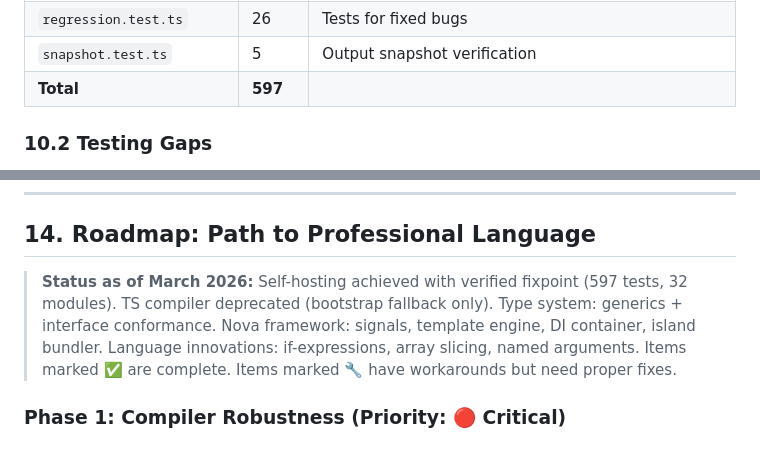
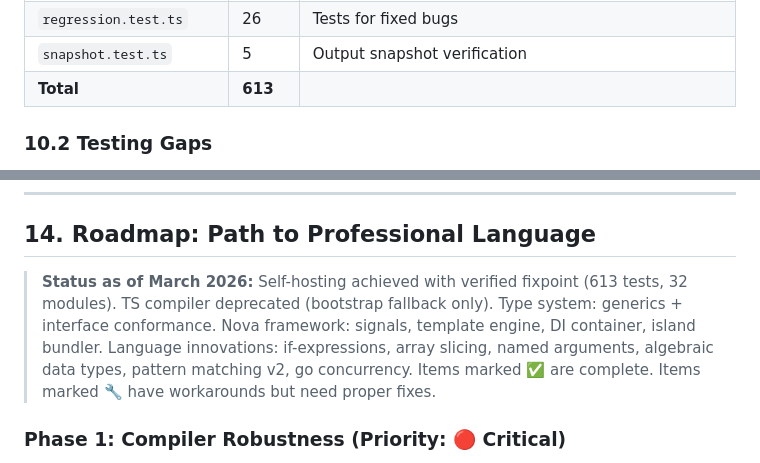
Before and after one commit to isma-is-dev/Nodeon, a Markdown page: audit.md, 2 parts joined by grey strips. GitHub-like rendering.

```diff
--- a/audit.md
+++ b/audit.md
@@ -539,7 +539,7 @@ Current watch only watches the entry file's directory. Should:
 | `nova-island-bundler.test.ts` | 13 | scanner, entry generation, manifest, bundling, esbuild integration |
 | `regression.test.ts` | 26 | Tests for fixed bugs |
 | `snapshot.test.ts` | 5 | Output snapshot verification |
-| **Total** | **597** | |
+| **Total** | **613** | |
 
 ### 10.2 Testing Gaps
 
@@ -706,7 +706,7 @@ Nodeon's unique value proposition:
 
 ## 14. Roadmap: Path to Professional Language
 
-> **Status as of March 2026:** Self-hosting achieved with verified fixpoint (597 tests, 32 modules). TS compiler deprecated (bootstrap fallback only). Type system: generics + interface conformance. Nova framework: signals, template engine, DI container, island bundler. Language innovations: if-expressions, array slicing, named arguments.
+> **Status as of March 2026:** Self-hosting achieved with verified fixpoint (613 tests, 32 modules). TS compiler deprecated (bootstrap fallback only). Type system: generics + interface conformance. Nova framework: signals, template engine, DI container, island bundler. Language innovations: if-expressions, array slicing, named arguments, algebraic data types, pattern matching v2, go concurrency.
 > Items marked ✅ are complete. Items marked 🔧 have workarounds but need proper fixes.
 
 ### Phase 1: Compiler Robustness (Priority: 🔴 Critical)
```
Also changed, not shown: other parts of audit.md (+5 -5 lines).
